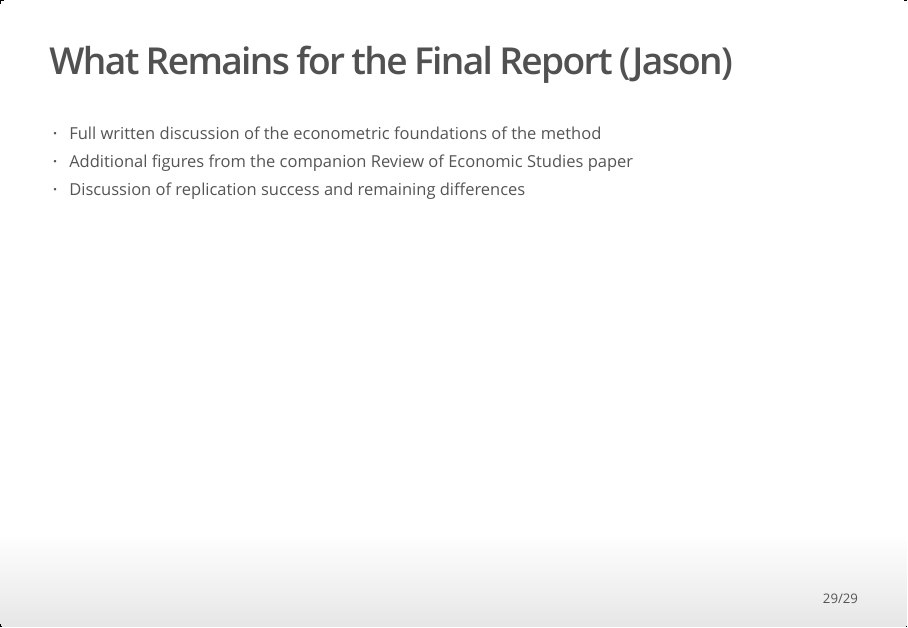
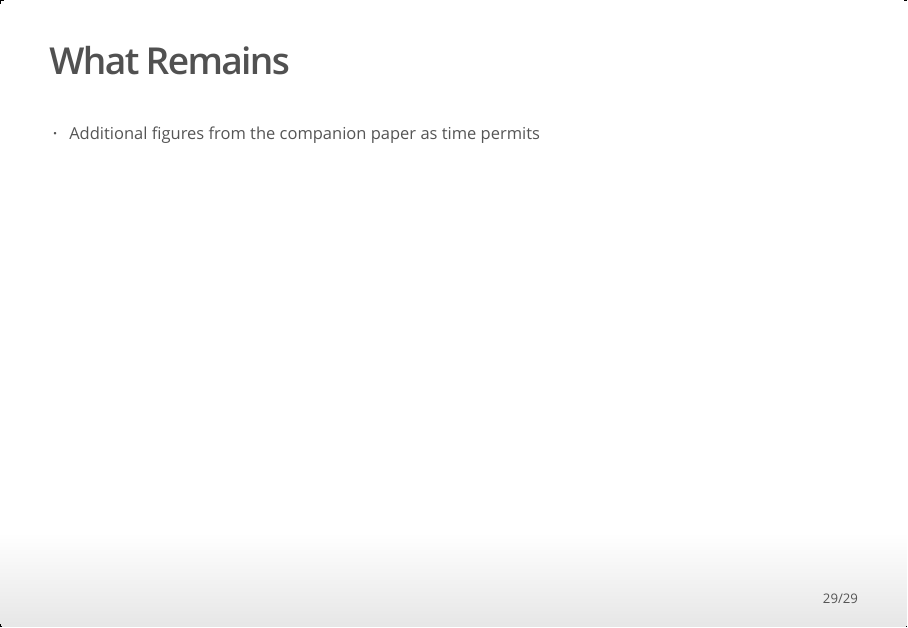
Before and after one commit to Lambcast/ECON687, an R Markdown document (report/presentation.Rmd): page 29 of 29. The pictures show the output file report/presentation.html that the author committed with the source, opened offline.

Commit message:
Made the last slide shorter

```diff
--- a/report/presentation.Rmd
+++ b/report/presentation.Rmd
@@ -464,8 +464,6 @@ csranks(jIF$IF, Sigma = diag(jIF$SE^2), ...)
 This reflects a deliberate API change by the authors to make the independence
 assumption explicit rather than assumed silently.
 
-## What Remains for the Final Report (Jason)
+## What Remains
 
-- Full written discussion of the econometric foundations of the method
-- Additional figures from the companion Review of Economic Studies paper
-- Discussion of replication success and remaining differences
+- Additional figures from the companion paper as time permits
```
Also changed, not shown: report/presentation.html.
